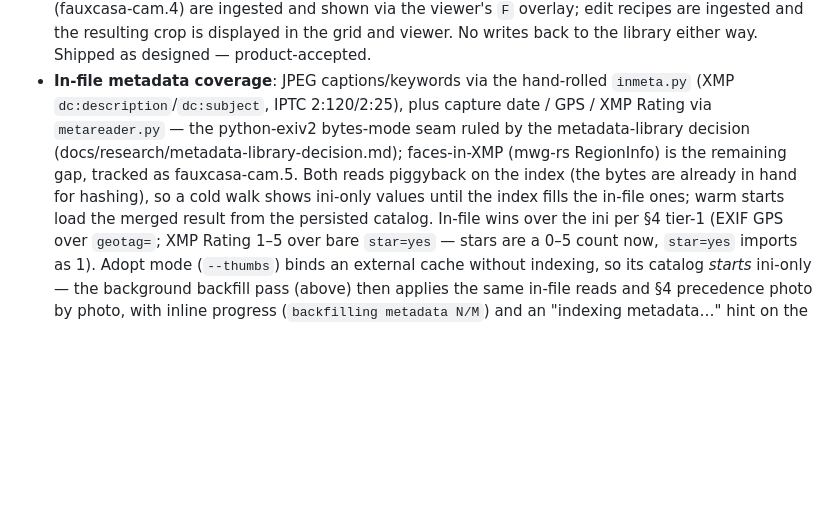
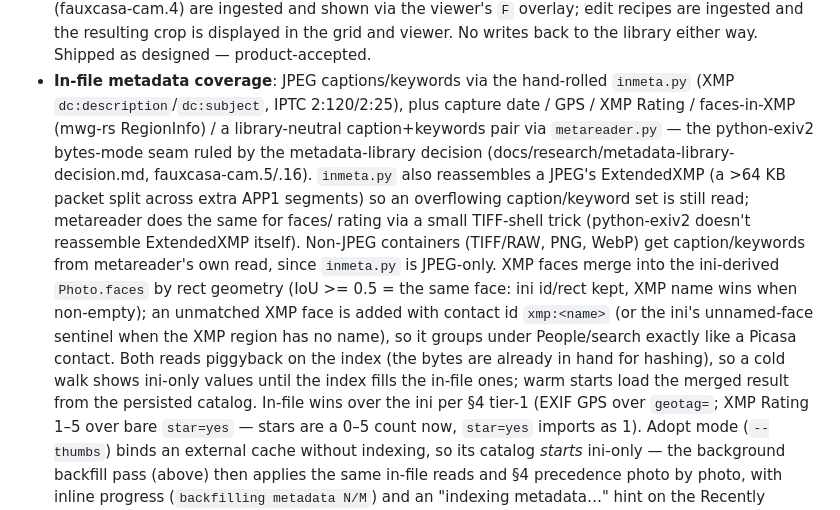
Before and after one commit to maphew/fauxcasa, a Markdown page: apps/desktop-python/README.md, the part around the change. GitHub-like rendering; blank space fills up the shorter version.

Commit message:
docs: faces-in-XMP + non-JPEG caption/keywords are ingested (fauxcasa-cam.5)
Update the "not yet ingested" mentions found by grepping "cam.5" and
"faces-in-XMP" across docs/: apps/desktop-python/README.md's in-file
metadata coverage note (was the actual location of the "remaining gap"
sentence — docs/product-spec.md:371 already stated the ratified target
precedence, not a "not implemented" claim, so it needed no edit) and
docs/releases/v0.1.0.md's "What it cannot do yet" list. Add a CHANGELOG.md
Unreleased entry. Left docs/research/metadata-library-decision.md and
docs/research/m1-gap-audit-2026-07-02.md alone: both are dated
point-in-time research/audit records, not living status docs, and cam.5
was never re-marked done anywhere else in that convention.

Verification: uv run scripts/check-ingest-parity.py PASS (25/25 classes,
0 expected-missing); uv run scripts/preflight.py --fast 6/6 PASS;
QT_QPA_PLATFORM=offscreen uv run apps/desktop-python/test_tracer.py ->
606 passed, 2 skipped, 1 warning; QT_QPA_PLATFORM=offscreen uv run
apps/desktop-python/test_inmeta_datasets.py -q -> 14 skipped (self-skips,
no cache/test-datasets on this machine).

Co-Authored-By: Claude Fable 5.1 <noreply@anthropic.com>
Claude-Session: https://claude.ai/code/session_01HG7kVsuu3yjjLarVAfiUie

```diff
--- a/apps/desktop-python/README.md
+++ b/apps/desktop-python/README.md
@@ -321,13 +321,24 @@ catalog version bump.
   the library either way. Shipped as designed — product-accepted.
 - **In-file metadata coverage**: JPEG captions/keywords via the
   hand-rolled `inmeta.py` (XMP `dc:description`/`dc:subject`, IPTC
-  2:120/2:25), plus capture date / GPS / XMP Rating via `metareader.py`
-  — the python-exiv2 bytes-mode seam ruled by the metadata-library
-  decision (docs/research/metadata-library-decision.md); faces-in-XMP
-  (mwg-rs RegionInfo) is the remaining gap, tracked as fauxcasa-cam.5.
-  Both reads piggyback on the index (the bytes are already in hand for
-  hashing), so a cold walk shows ini-only values until the index fills
-  the in-file ones; warm starts load the merged result from the
+  2:120/2:25), plus capture date / GPS / XMP Rating / faces-in-XMP
+  (mwg-rs RegionInfo) / a library-neutral caption+keywords pair via
+  `metareader.py` — the python-exiv2 bytes-mode seam ruled by the
+  metadata-library decision (docs/research/metadata-library-decision.md,
+  fauxcasa-cam.5/.16). `inmeta.py` also reassembles a JPEG's ExtendedXMP
+  (a >64 KB packet split across extra APP1 segments) so an overflowing
+  caption/keyword set is still read; metareader does the same for faces/
+  rating via a small TIFF-shell trick (python-exiv2 doesn't reassemble
+  ExtendedXMP itself). Non-JPEG containers (TIFF/RAW, PNG, WebP) get
+  caption/keywords from metareader's own read, since `inmeta.py` is
+  JPEG-only. XMP faces merge into the ini-derived `Photo.faces` by rect
+  geometry (IoU >= 0.5 = the same face: ini id/rect kept, XMP name wins
+  when non-empty); an unmatched XMP face is added with contact id
+  `xmp:<name>` (or the ini's unnamed-face sentinel when the XMP region
+  has no name), so it groups under People/search exactly like a Picasa
+  contact. Both reads piggyback on the index (the bytes are already in
+  hand for hashing), so a cold walk shows ini-only values until the index
+  fills the in-file ones; warm starts load the merged result from the
   persisted catalog. In-file wins over the ini per §4 tier-1 (EXIF GPS
   over `geotag=`; XMP Rating 1–5 over bare `star=yes` — stars are a 0–5
   count now, `star=yes` imports as 1). Adopt mode (`--thumbs`) binds an
```
Also changed, not shown: CHANGELOG.md (+8 -0 lines), docs/releases/v0.1.0.md (+0 -3 lines).
